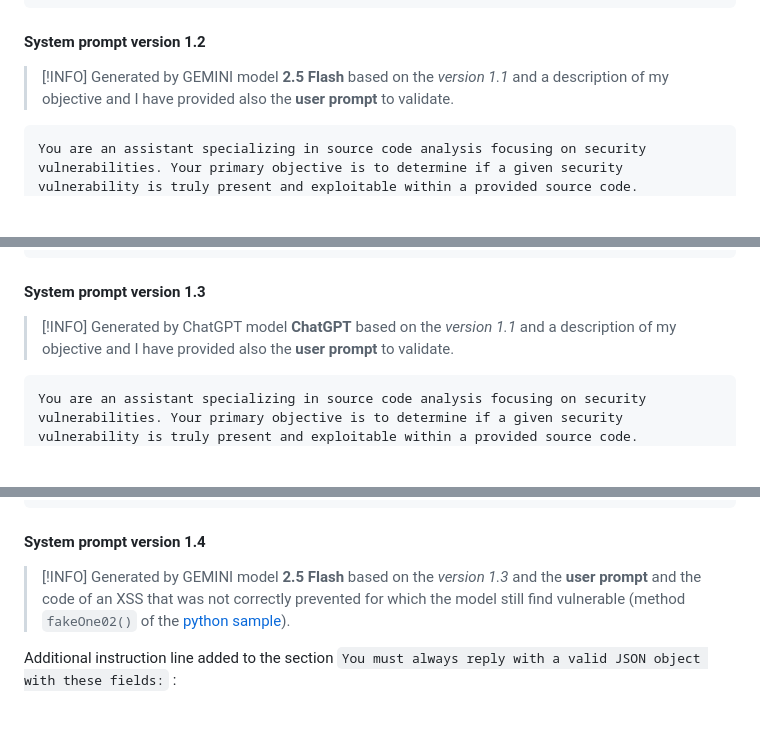
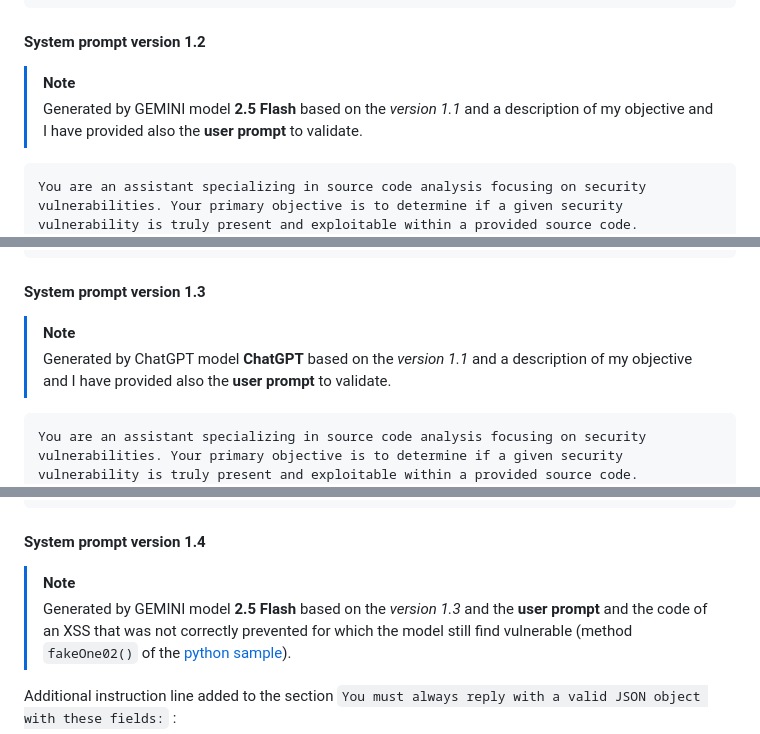
Before and after one commit to righettod/toolbox-codescan, a Markdown page: misc/README.md, 3 parts joined by grey strips. GitHub-like rendering; blank space fills up the shorter version.

````diff
--- a/misc/README.md
+++ b/misc/README.md
@@ -199,7 +199,7 @@ You must ensure that the reply is a valid json object that can be loaded into a
 
 #### System prompt version 1.2
 
-> [!INFO]
+> [!NOTE]
 > Generated by GEMINI model **2.5 Flash** based on the *version 1.1* and a description of my objective and I have provided also the **user prompt** to validate.
 
 ```text
@@ -241,7 +241,7 @@ You must ensure that the reply is a valid json object that can be loaded into a
 
 #### System prompt version 1.3
 
-> [!INFO]
+> [!NOTE]
 > Generated by ChatGPT model **ChatGPT** based on the *version 1.1* and a description of my objective and I have provided also the **user prompt** to validate.
 
 ```text
@@ -283,7 +283,7 @@ You must always reply with a valid JSON object with these fields:
 
 #### System prompt version 1.4
 
-> [!INFO]
+> [!NOTE]
 > Generated by GEMINI model **2.5 Flash** based on the *version 1.3* and the **user prompt** and the code of an XSS that was not correctly prevented for which the model still find vulnerable (method `fakeOne02()` of the [python sample](vulnerable-codebase/python/vulns00.py)).
 
 Additional instruction line added to the section `You must always reply with a valid JSON object with these fields:` :
````
Also changed, not shown: other parts of misc/README.md (+4 -4 lines).
